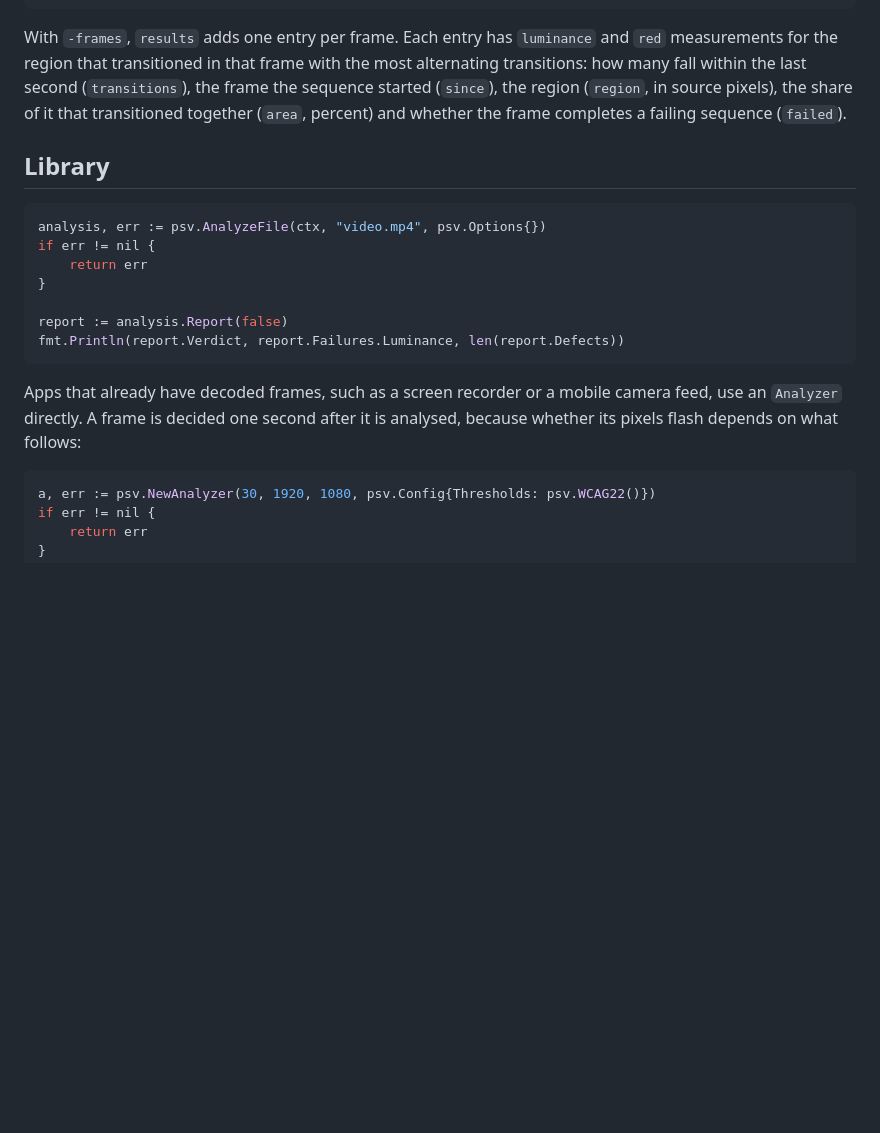
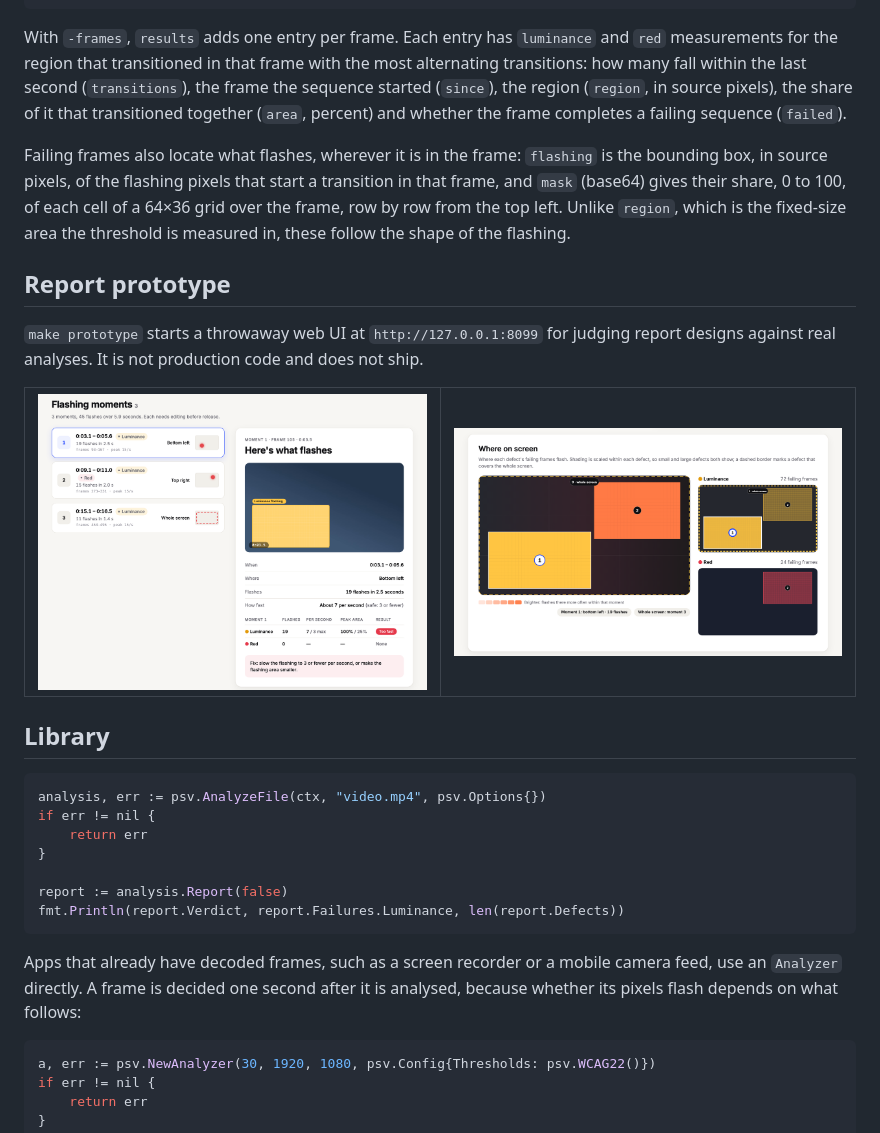
Before and after one commit to brian-nunez/psv, a Markdown page: README.md, the part around one of its changes. Rendered like a GitHub page; pictures changed too: docs/images/report-moments.png (added), docs/images/report-screen.png (added); blank space fills up the shorter version.

````diff
--- a/README.md
+++ b/README.md
@@ -128,13 +173,20 @@ broadcast guidelines assume, 0.1 is their 20 cd/m² threshold.
 }
 ```
 
-With `-frames`, `results` adds one entry per frame. Each entry has
-`luminance` and `red` measurements for the region that transitioned in that
-frame with the most alternating transitions: how many fall within the last
-second (`transitions`), the frame the sequence started (`since`), the region
-(`region`, in source pixels), the share of it that transitioned together
-(`area`, percent) and whether the frame completes a failing sequence
-(`failed`).
+With `-frames`, `results` adds one entry per frame. Each entry has `luminance` and `red` measurements for the region that transitioned in that frame with the most alternating transitions: how many fall within the last second (`transitions`), the frame the sequence started (`since`), the region (`region`, in source pixels), the share of it that transitioned together (`area`, percent) and whether the frame completes a failing sequence (`failed`).
+
+Failing frames also locate what flashes, wherever it is in the frame: `flashing` is the bounding box, in source pixels, of the flashing pixels that start a transition in that frame, and `mask` (base64) gives their share, 0 to 100, of each cell of a 64×36 grid over the frame, row by row from the top left. Unlike `region`, which is the fixed-size area the threshold is measured in, these follow the shape of the flashing.
+
+## Report prototype
+
+`make prototype` starts a throwaway web UI at `http://127.0.0.1:8099` for judging report designs against real analyses. It is not production code and does not ship.
+
+<table>
+<tr>
+<td width="50%" valign="top"><img src="docs/images/report-moments.png" alt="Flashing moments list with three moments, and a detail panel for the first showing what flashes, when, where, how many flashes and how fast"></td>
+<td width="50%" valign="top"><img src="docs/images/report-screen.png" alt="Where on screen maps showing the footprint of each flashing moment, overall and split into luminance and red"></td>
+</tr>
+</table>
 
 ## Library
 
@@ -148,9 +200,7 @@ report := analysis.Report(false)
 fmt.Println(report.Verdict, report.Failures.Luminance, len(report.Defects))
 ```
 
-Apps that already have decoded frames, such as a screen recorder or a mobile
-camera feed, use an `Analyzer` directly. A frame is decided one second after it
-is analysed, because whether its pixels flash depends on what follows:
+Apps that already have decoded frames, such as a screen recorder or a mobile camera feed, use an `Analyzer` directly. A frame is decided one second after it is analysed, because whether its pixels flash depends on what follows:
 
 ```go
 a, err := psv.NewAnalyzer(30, 1920, 1080, psv.Config{Thresholds: psv.WCAG22()})
````
Also changed, not shown: other parts of README.md (+116 -59 lines), docs/images/cli.png (added), docs/images/report.png (added), 2 other files.
